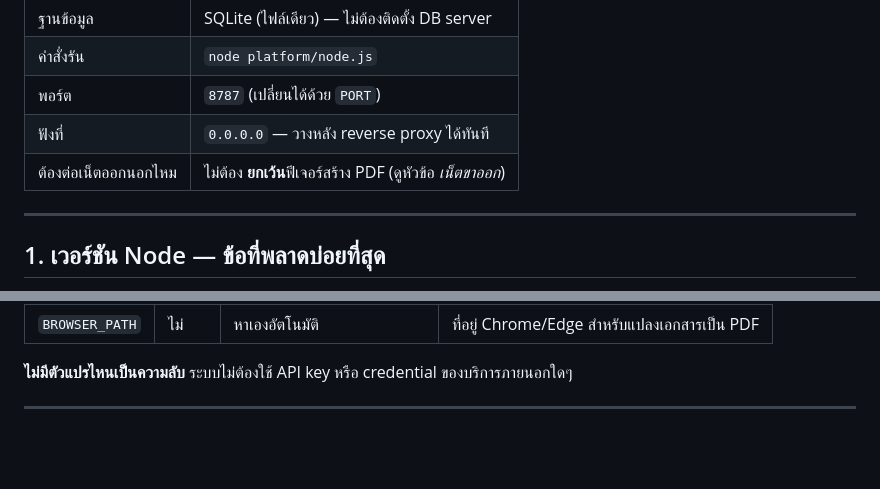
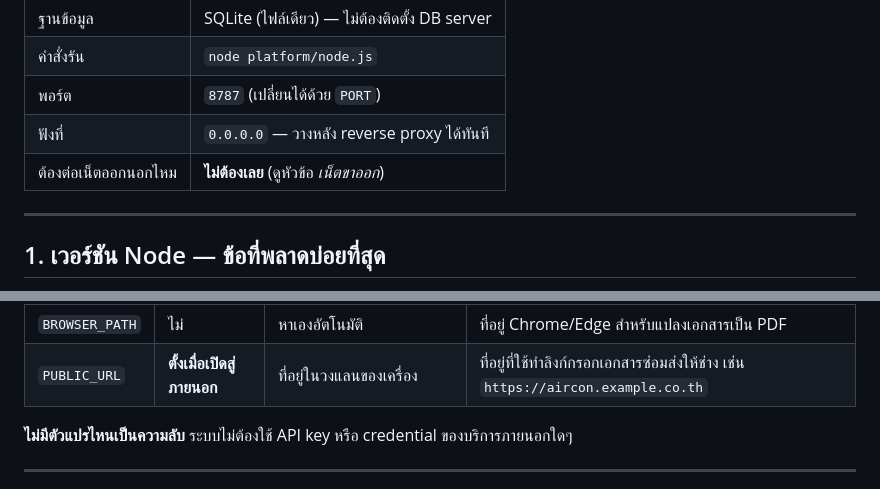
Before and after one commit to nitsarawadee/aircon-manager, a Markdown page: docs/DEPLOY.md, 2 parts joined by grey strips. GitHub-like rendering; blank space fills up the shorter version.

```diff
--- a/docs/DEPLOY.md
+++ b/docs/DEPLOY.md
@@ -14,7 +14,7 @@
 | คำสั่งรัน | `node platform/node.js` |
 | พอร์ต | `8787` (เปลี่ยนได้ด้วย `PORT`) |
 | ฟังที่ | `0.0.0.0` — วางหลัง reverse proxy ได้ทันที |
-| ต้องต่อเน็ตออกนอกไหม | ไม่ต้อง **ยกเว้น**ฟีเจอร์สร้าง PDF (ดูหัวข้อ *เน็ตขาออก*) |
+| ต้องต่อเน็ตออกนอกไหม | **ไม่ต้องเลย** (ดูหัวข้อ *เน็ตขาออก*) |
 
 ---
 
@@ -78,6 +79,7 @@ DATA_DIR=/mnt/data          # ต้องเป็น volume ที่ผูก
 | `ATTACH_DIR` | ไม่ | `$DATA_DIR` | ไฟล์แนบอยู่ใต้ `<ที่ตั้ง>/attachments` อีกชั้น |
 | `SESSION_PATH` | ไม่ | `.sessions.json` ในโปรเจกต์ | ระบุที่เก็บ session เอง |
 | `BROWSER_PATH` | ไม่ | หาเองอัตโนมัติ | ที่อยู่ Chrome/Edge สำหรับแปลงเอกสารเป็น PDF |
+| `PUBLIC_URL` | **ตั้งเมื่อเปิดสู่ภายนอก** | ที่อยู่ในวงแลนของเครื่อง | ที่อยู่ที่ใช้ทำลิงก์กรอกเอกสารซ่อมส่งให้ช่าง เช่น `https://aircon.example.co.th` |
 
 **ไม่มีตัวแปรไหนเป็นความลับ** ระบบไม่ต้องใช้ API key หรือ credential ของบริการภายนอกใดๆ
 
```
Also changed, not shown: other parts of docs/DEPLOY.md (+11 -8 lines).
